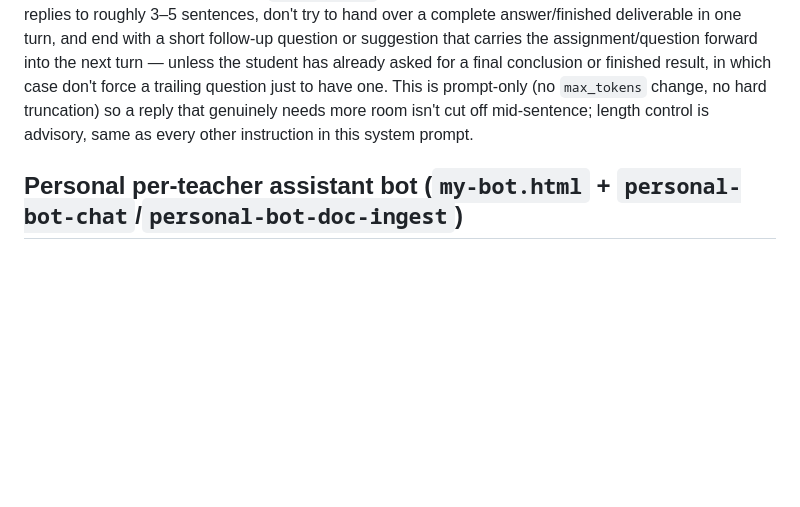
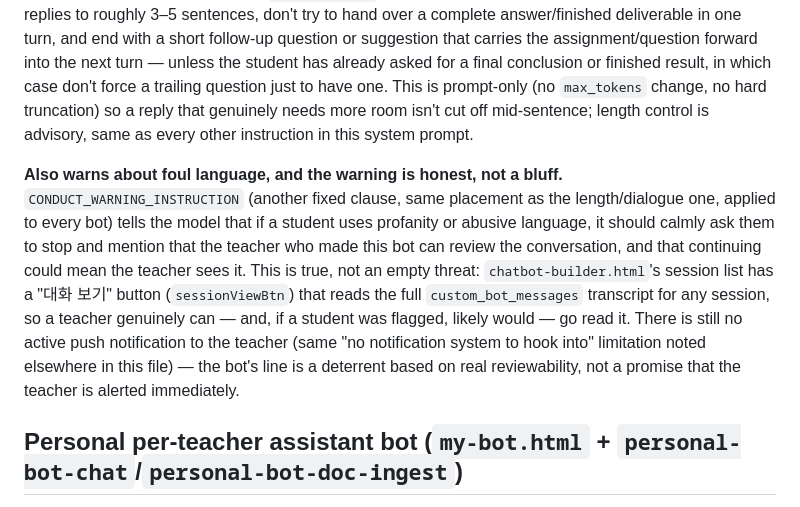
Before and after one commit to khs3945-dot/gshs, a Markdown page: CLAUDE.md, the part around the change. Drawn GitHub-style; blank space fills up the shorter version.

Commit message:
Have student chatbot warn about foul language
student-bot-chat's system prompt now asks the model to calmly tell a
student to stop if they use profanity/abusive language, and to mention
that the teacher who owns the bot can review the conversation. This is
truthful, not a bluff: chatbot-builder.html already has a "대화 보기"
button per session that reads the full message transcript, so a
teacher really can go check.

Co-Authored-By: Claude Sonnet 5 <noreply@anthropic.com>
Claude-Session: https://claude.ai/code/session_01FYSEJYXEEq1ewRkyi8SHPJ

```diff
--- a/CLAUDE.md
+++ b/CLAUDE.md
@@ -1199,6 +1199,20 @@ force a trailing question just to have one. This is prompt-only (no
 room isn't cut off mid-sentence; length control is advisory, same as every
 other instruction in this system prompt.
 
+**Also warns about foul language, and the warning is honest, not a bluff.**
+`CONDUCT_WARNING_INSTRUCTION` (another fixed clause, same placement as the
+length/dialogue one, applied to every bot) tells the model that if a student
+uses profanity or abusive language, it should calmly ask them to stop and
+mention that the teacher who made this bot can review the conversation, and
+that continuing could mean the teacher sees it. This is true, not an empty
+threat: `chatbot-builder.html`'s session list has a "대화 보기" button
+(`sessionViewBtn`) that reads the full `custom_bot_messages` transcript for any
+session, so a teacher genuinely can — and, if a student was flagged, likely
+would — go read it. There is still no active push notification to the teacher
+(same "no notification system to hook into" limitation noted elsewhere in this
+file) — the bot's line is a deterrent based on real reviewability, not a
+promise that the teacher is alerted immediately.
+
 ## Personal per-teacher assistant bot (`my-bot.html` + `personal-bot-chat`/`personal-bot-doc-ingest`)
 
 This is a genuinely separate subsystem from both the shared teacher chatbot
```
